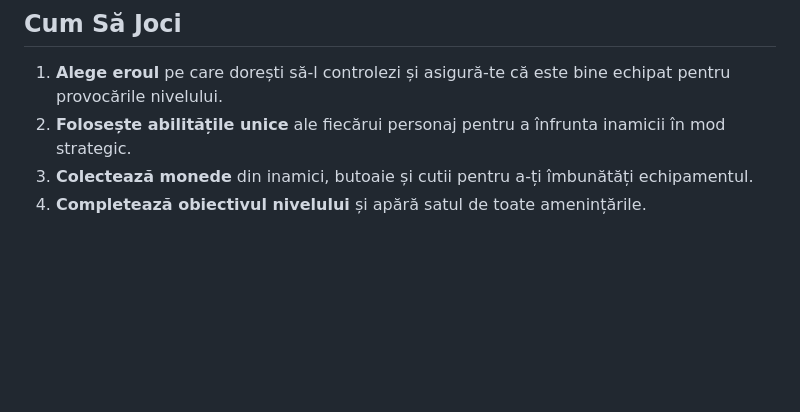
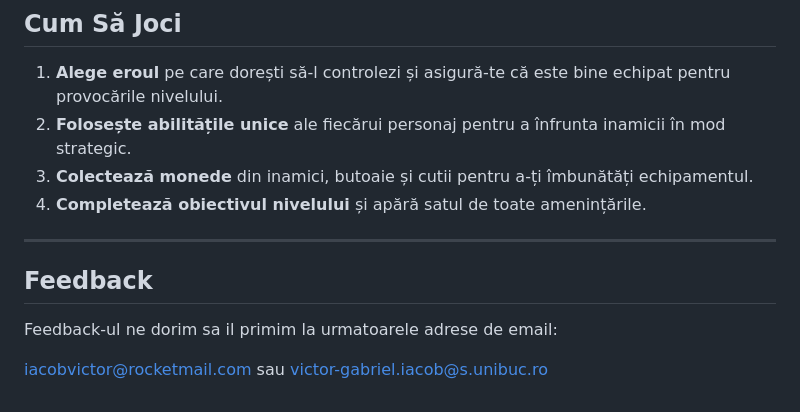
Before and after one commit to RBogdanDev/Unity-Game, a Markdown page: README.md, the part around the change. Drawn GitHub-style; blank space fills up the shorter version.

```diff
--- a/README.md
+++ b/README.md
@@ -69,3 +69,12 @@ Jocul este structurat pe **10 niveluri**, fiecare crescând în dificultate și
 2. **Folosește abilitățile unice** ale fiecărui personaj pentru a înfrunta inamicii în mod strategic.
 3. **Colectează monede** din inamici, butoaie și cutii pentru a-ți îmbunătăți echipamentul.
 4. **Completează obiectivul nivelului** și apără satul de toate amenințările.
+
+
+---
+
+## **Feedback**
+
+Feedback-ul ne dorim sa il primim la urmatoarele adrese de email:
+
+iacobvictor@rocketmail.com  sau  victor-gabriel.iacob@s.unibuc.ro
```
